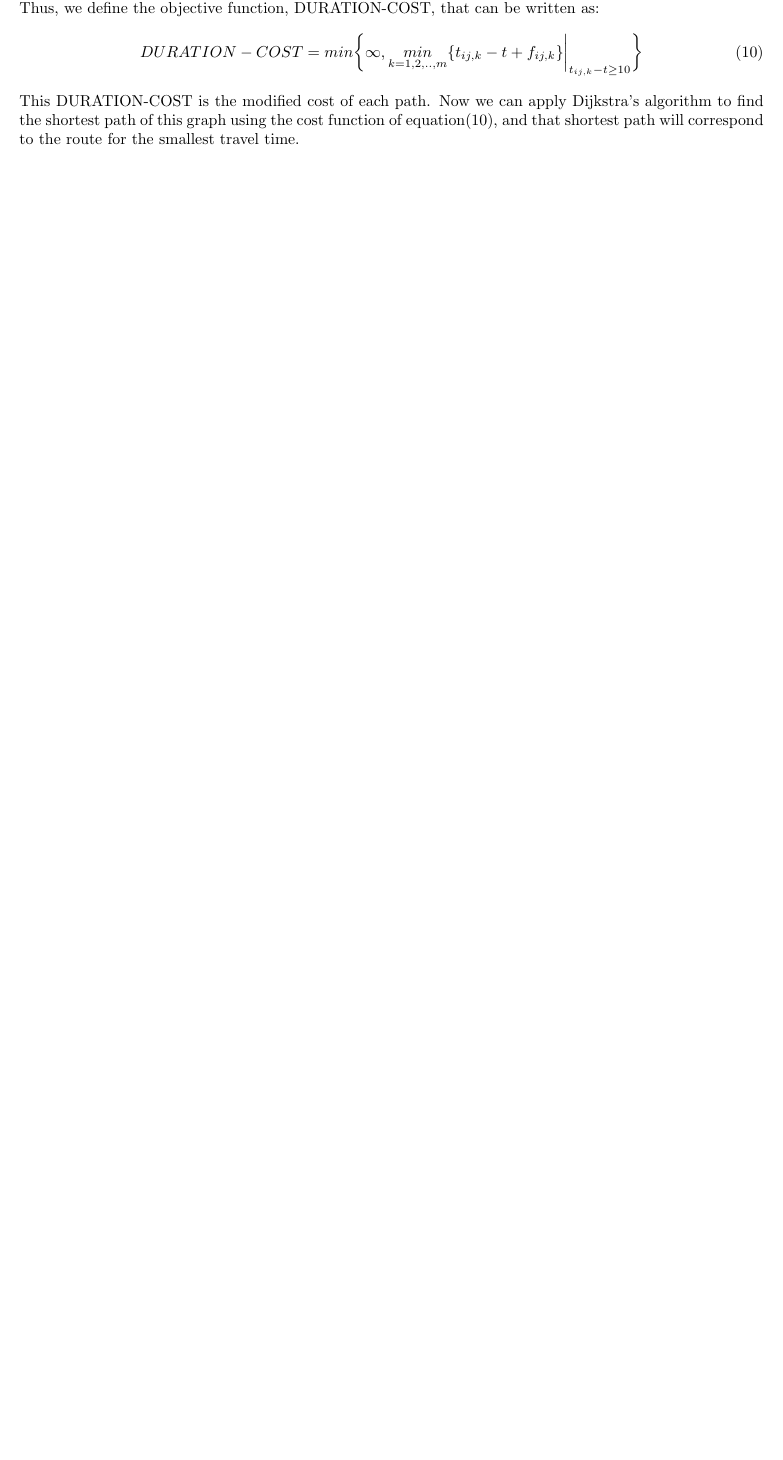
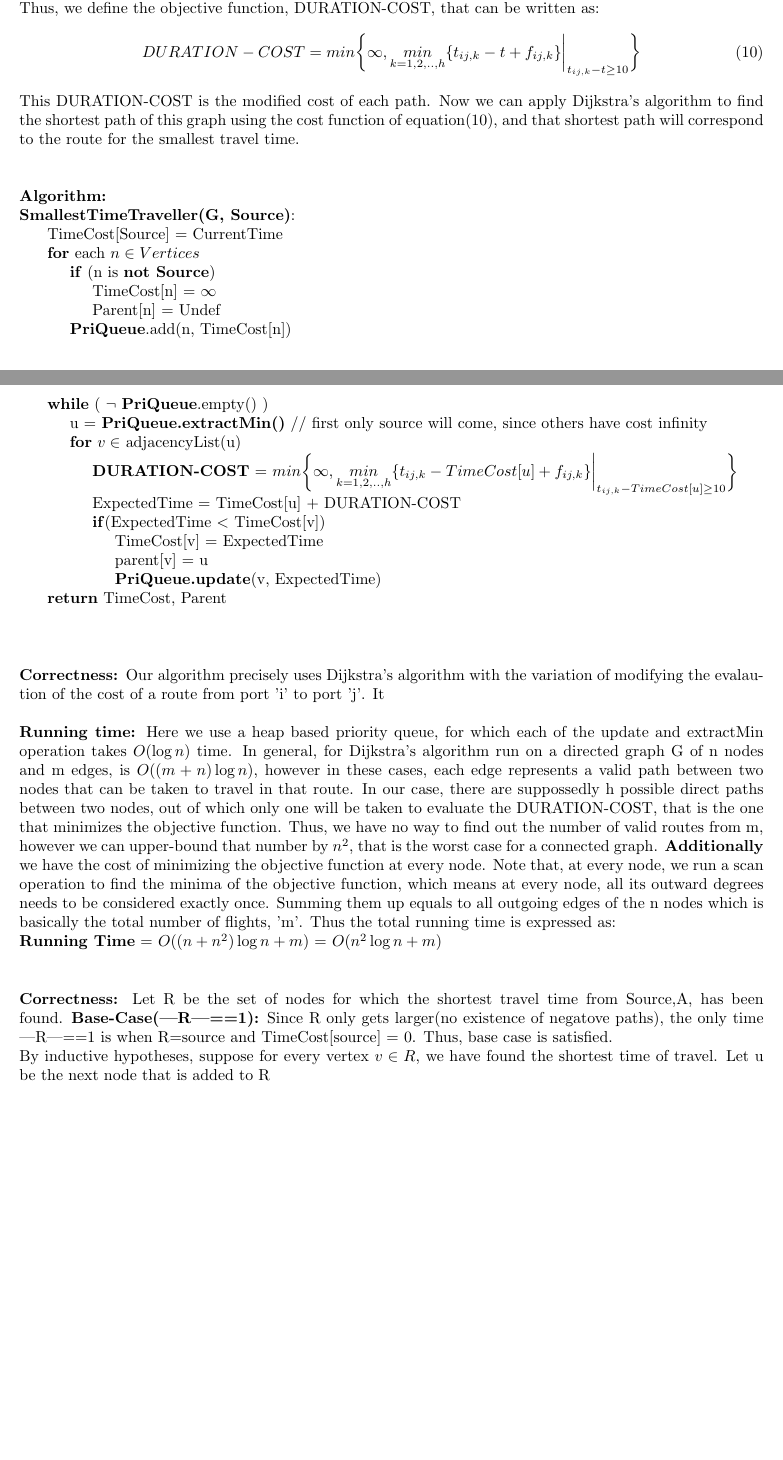
Before and after one commit to arnabd88/AlgoAssignment3, a LaTeX problem sheet (Assignment3.tex): part of page 12 of 12 before the commit and two parts of pages 12 and 13 of 13 after it, the two joined at a grey line, cut so that both start at the same text, the shorter picture padded with empty space. Compiled offline with pdfLaTeX.

Commit message:
Intermediate commit

```diff
--- a/Assignment3.tex
+++ b/Assignment3.tex
@@ -445,9 +445,38 @@ In addition to these, to determine the smallest travel time, one needs to consid
 Consider a traveller arrives at airport 'i' at time 't', and we want to determine the flight it will take to go from 'i' to 'j' via the available direct flights, that is, in the directed graph, there are multiple edges from i to j and we need to decide which edge to consider for the travel. Suppose the available flights in the schedule from 'i' to 'j' , after the arrival time t, are as $[t_{ij,1}, t_{ij,2}, t_{ij,3}, \dots]$, and each of those flights have a flight duration of $[f_{ij,1}, f_{ij,2}, f_{ij,3}, \dots]$ where $t_{ij,k}$ indicates the start-time and $f_{ij,k}$ indicates the in-air flight duration of the k'th flight from 'i' to 'j'. We must choose that flight, which minimizes the combination of \textbf {layover + flight duration}. \newline
   Thus, we define the objective function, DURATION-COST, that can be written as: \newline
   \begin{equation}
-	  DURATION-COST = min \bigg \{ \infty, \underset{k=1,2,..,m}{min}{\{t_{ij,k} - t + f_{ij,k}\}\bigg |_{t_{ij,k}-t \geq 10}}  \bigg \}
+	  DURATION-COST = min \bigg \{ \infty, \underset{k=1,2,..,h}{min}{\{t_{ij,k} - t + f_{ij,k}\}\bigg |_{t_{ij,k}-t \geq 10}}  \bigg \}
   \end{equation}
 
  This DURATION-COST is the modified cost of each path. Now we can apply Dijkstra's algorithm to find the shortest path of this graph using the cost function of equation(10), and that shortest path will correspond to the route for the smallest travel time. \newline
 
+ \algo \newline
+ \textbf {SmallestTimeTraveller(G, Source)}: \newline
+ \hspace*{0.5cm} TimeCost[Source] = CurrentTime \newline
+ \hspace*{0.5cm} \textbf {for} each $n \in Vertices$ \newline
+ \hspace*{1.0cm} 	\textbf {if} (n is \textbf {not Source}) \newline
+ \hspace*{1.5cm} 		TimeCost[n] = $\infty$ \newline
+ \hspace*{1.5cm} 		Parent[n]   = Undef \newline
+ \hspace*{1.0cm} 	\textbf {PriQueue}.add(n, TimeCost[n]) \newline
+ \hspace*{0.5cm} \textbf {while} ( $\neg$ \textbf {PriQueue}.empty() ) \newline
+ \hspace*{1.0cm} 	u = \textbf {PriQueue.extractMin()} // first only source will come, since others have cost infinity \newline
+ \hspace*{1.0cm} 	\textbf {for} $v \in$ adjacencyList(u) \newline
+ \hspace*{1.5cm} 		\textbf {DURATION-COST} = $ min \bigg \{ \infty, \underset{k=1,2,..,h}{min}{\{t_{ij,k} - TimeCost[u] + f_{ij,k}\}\bigg |_{t_{ij,k}-TimeCost[u] \geq 10}}  \bigg \}$ \newline
+ \hspace*{1.5cm}		ExpectedTime = TimeCost[u] + DURATION-COST \newline
+ \hspace*{1.5cm}		\textbf {if}(ExpectedTime $<$ TimeCost[v]) \newline
+ \hspace*{2.0cm}			TimeCost[v] = ExpectedTime \newline
+ \hspace*{2.0cm}			parent[v]   = u \newline
+ \hspace*{2.0cm}			\textbf {PriQueue.update}(v, ExpectedTime) \newline
+ \hspace*{0.5cm} \textbf {return} TimeCost, Parent \newline
+ \newline
+
+ \correctness Our algorithm precisely uses Dijkstra's algorithm with the variation of modifying the evalaution of the cost of a route from port 'i' to port 'j'. It
+
+ \runtime Here we use a heap based priority queue, for which each of the update and extractMin operation takes $O(\log n)$ time. In general, for  Dijkstra's algorithm run on a directed graph G of n nodes and m edges, is $O((m+n)\log n)$, however in these cases, each edge represents a valid path between two nodes that can be taken to travel in that route. In our case, there are suppossedly h possible direct paths between two nodes, out of which only one will be taken to evaluate the DURATION-COST, that is the one that minimizes the objective function. Thus, we have no way to find out the number of valid routes from m, however we can upper-bound that number by $n^2$, that is the worst case for a connected graph. \textbf {Additionally} we have the cost of minimizing the objective function at every node. Note that, at every node, we run a scan operation to find the minima of the objective function, which means at every node, all its outward degrees needs to be considered exactly once. Summing them up equals to all outgoing edges of the n nodes which is basically the total number of flights, 'm'. Thus the total running time is expressed as: \newline
+\textbf {Running Time} = $O((n + n^2)\log n + m)$ = $O(n^2\log n + m)$ \newline
+
+\correctness
+  Let R be the set of nodes for which the shortest travel time from Source,A, has been found. \textbf {Base-Case(|R|==1):}  Since R only gets larger(no existence of negatove paths), the only time |R|==1 is when R={source} and TimeCost[source] = 0. Thus, base case is satisfied. \newline
+  By inductive hypotheses, suppose for every vertex $v \in R$, we have found the shortest time of travel. Let u be the next node that is added to R
+
 \end{document}
```
Also changed, not shown: Assignment3.tex (8 more changed lines).
